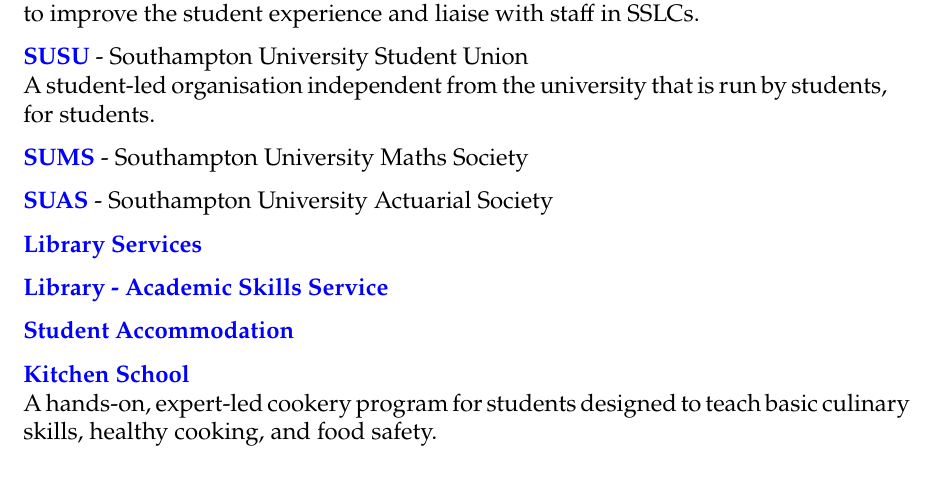
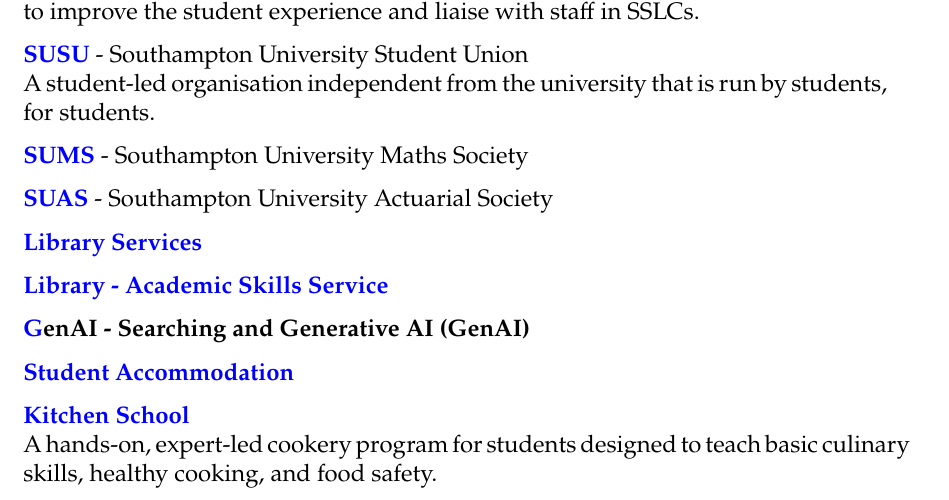
Before and after one commit to Crackerjack-404/Field-Guide-to-Uni-Maths, a LaTeX thesis (main.tex, which reads tex/07-Common Terms, Abbreviations, and Useful Links.tex): part of page 34 of 36, cut so that both start at the same text. Compiled offline with XeLaTeX.

Commit message:
more links updated

```diff
--- a/tex/07-Common Terms, Abbreviations, and Useful Links.tex
+++ b/tex/07-Common Terms, Abbreviations, and Useful Links.tex
@@ -43,6 +43,8 @@
 
 \textbf{\href{https://library.soton.ac.uk/sash}{Library - Academic Skills Service}}
 
+\textbf{\href{https://library.soton.ac.uk/sash/generative-ai}GenAI - Searching and Generative AI (GenAI)}
+
 \textbf{\href{https://www.southampton.ac.uk/student-life/accommodation}{Student Accommodation}}
 
 \textbf{\href{https://store.southampton.ac.uk/short-courses/halls/student-experience-engagement/kitchen-school}{Kitchen School}} \\
```
